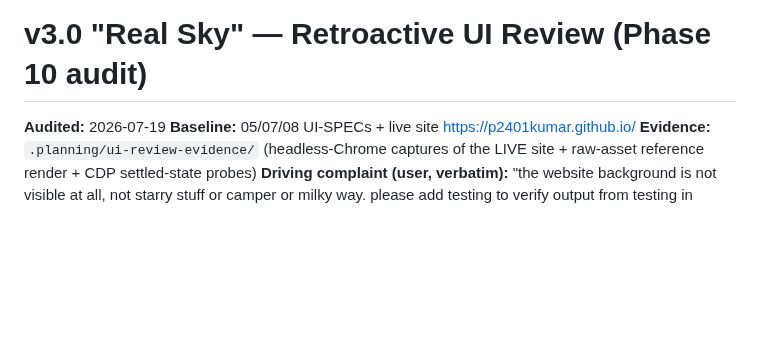
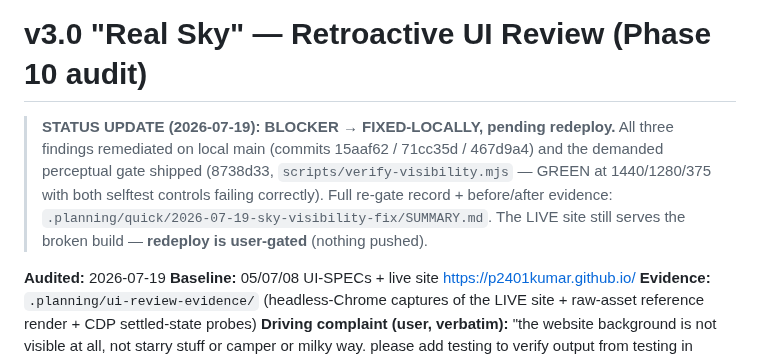
Before and after one commit to p2401kumar/p2401kumar.github.io, a Markdown page: .planning/10-UI-REVIEW.md, the part around the change. GitHub-like rendering; blank space fills up the shorter version.

```diff
--- a/.planning/10-UI-REVIEW.md
+++ b/.planning/10-UI-REVIEW.md
@@ -1,4 +1,12 @@
 # v3.0 "Real Sky" — Retroactive UI Review (Phase 10 audit)
+
+> **STATUS UPDATE (2026-07-19): BLOCKER → FIXED-LOCALLY, pending redeploy.**
+> All three findings remediated on local main (commits 15aaf62 / 71cc35d /
+> 467d9a4) and the demanded perceptual gate shipped (8738d33,
+> `scripts/verify-visibility.mjs` — GREEN at 1440/1280/375 with both selftest
+> controls failing correctly). Full re-gate record + before/after evidence:
+> `.planning/quick/2026-07-19-sky-visibility-fix/SUMMARY.md`. The LIVE site
+> still serves the broken build — **redeploy is user-gated** (nothing pushed).
 
 **Audited:** 2026-07-19
 **Baseline:** 05/07/08 UI-SPECs + live site https://p2401kumar.github.io/
```
Also changed, not shown: .planning/STATE.md (+2 -1 lines).
